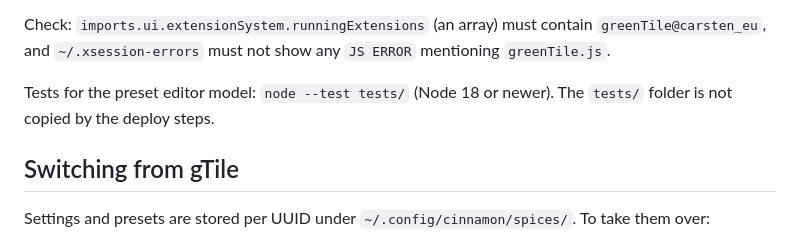
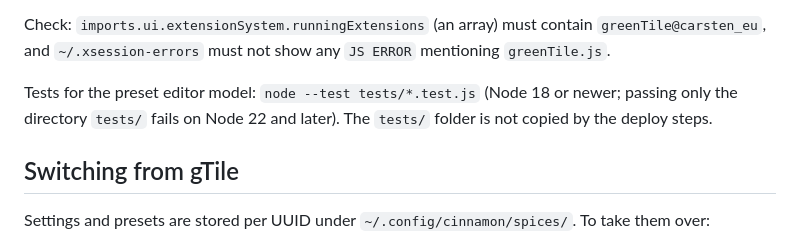
Before and after one commit to carsteneu/greenTile, a Markdown page: README.md, the part around the change. GitHub-like rendering.

Commit message:
docs: test command that also works on Node 22+

```diff
--- a/README.md
+++ b/README.md
@@ -91,7 +91,7 @@ The first time, enable the extension in the Cinnamon settings. **gTile@shuairan
 
 Check: `imports.ui.extensionSystem.runningExtensions` (an array) must contain `greenTile@carsten_eu`, and `~/.xsession-errors` must not show any `JS ERROR` mentioning `greenTile.js`.
 
-Tests for the preset editor model: `node --test tests/` (Node 18 or newer). The `tests/` folder is not copied by the deploy steps.
+Tests for the preset editor model: `node --test tests/*.test.js` (Node 18 or newer; passing only the directory `tests/` fails on Node 22 and later). The `tests/` folder is not copied by the deploy steps.
 
 ## Switching from gTile
 
```
